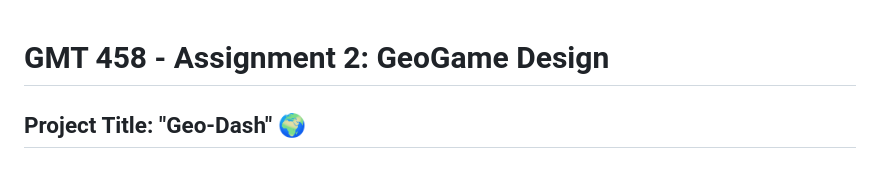
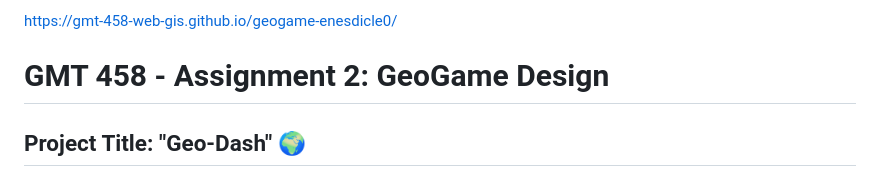
Before and after one commit to GMT-458-Web-GIS/geogame-enesdicle0, a Markdown page: README.md, the part around the change. GitHub-like rendering.

Commit message:
Add project link to README

```diff
--- a/README.md
+++ b/README.md
@@ -1,3 +1,4 @@
+https://gmt-458-web-gis.github.io/geogame-enesdicle0/
 # GMT 458 - Assignment 2: GeoGame Design
 ## Project Title: "Geo-Dash" 🌍
 
```
